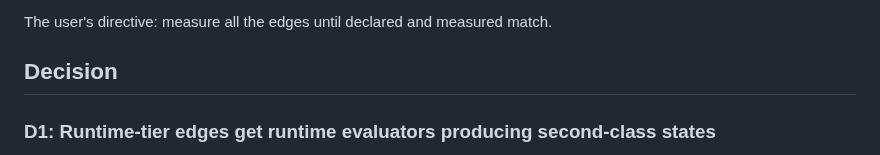
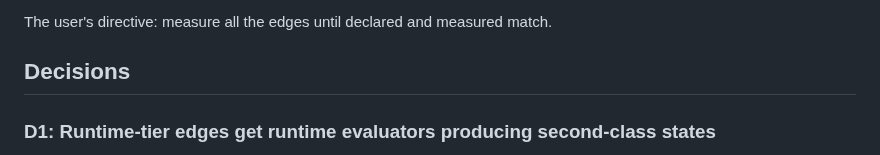
Before and after one commit to vojtech-stas/project-claude, a Markdown page: decisions/0055-runtime-observation-layer.md, the part around the change. Drawn GitHub-style.

Commit message:
docs(adr): fix decisions heading plurality in adr-0055
Line 16 read `## Decision` (singular); every other ADR in the repo
(0001–0054, 54 files) uses `## Decisions` (plural).  Rule-19 class
sweep confirms 0055 is the sole outlier — no other heading in 0055
drifts from the convention set (Context / Decisions / Consequences /
Alternatives considered).

Structural correction to the section heading of a just-landed ADR
within its own introducing PRD; decision content is unchanged —
immutability is not violated.

Co-Authored-By: Claude Sonnet 4.6 <noreply@anthropic.com>

```diff
--- a/decisions/0055-runtime-observation-layer.md
+++ b/decisions/0055-runtime-observation-layer.md
@@ -13,7 +13,7 @@ That premise has been retired. Capture v2 (PRD #668) ships a beaconed, quarantin
 
 The user's directive: measure all the edges until declared and measured match.
 
-## Decision
+## Decisions
 
 ### D1: Runtime-tier edges get runtime evaluators producing second-class states
 
```
